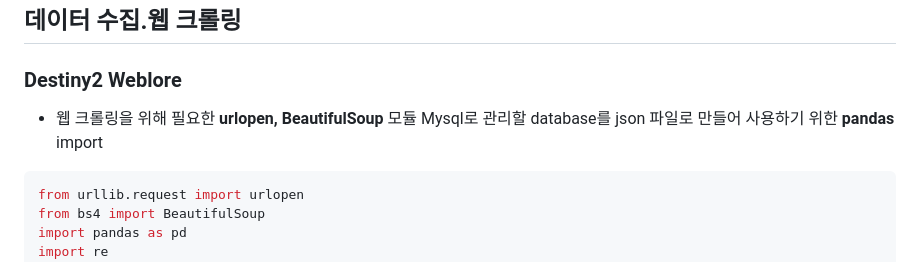
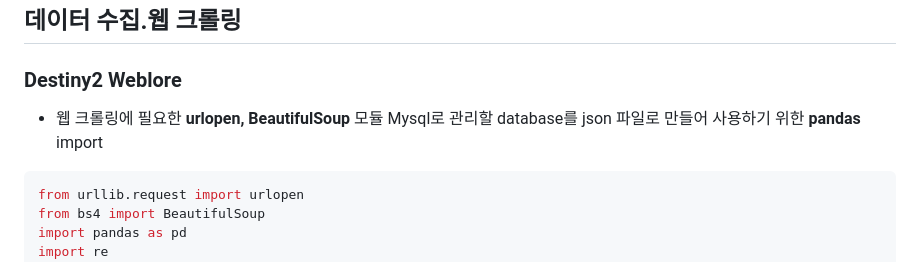
Before and after one commit to PaddingE/DestinyCharacterEncyclopedia, a Markdown page: README.md, the part around the change. GitHub-like rendering.

````diff
--- a/README.md
+++ b/README.md
@@ -21,7 +21,7 @@
 ## 데이터 수집.웹 크롤링
 ### Destiny2 Weblore
 
-* 웹 크롤링을 위해 필요한 **urlopen, BeautifulSoup** 모듈  Mysql로 관리할 database를 json 파일로 만들어 사용하기 위한 **pandas** import
+* 웹 크롤링에 필요한 **urlopen, BeautifulSoup** 모듈  Mysql로 관리할 database를 json 파일로 만들어 사용하기 위한 **pandas** import
 ```python
 from urllib.request import urlopen
 from bs4 import BeautifulSoup
````
